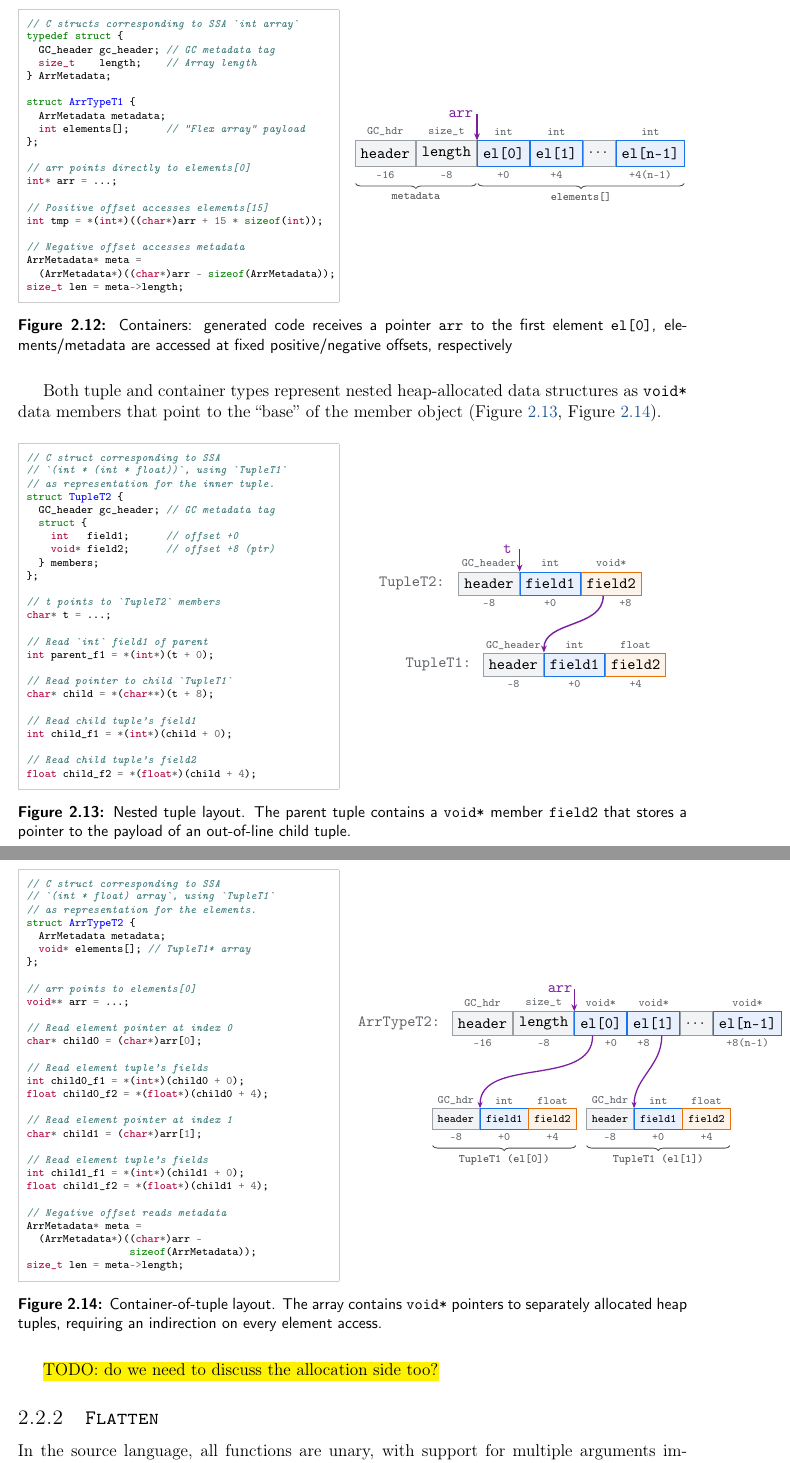
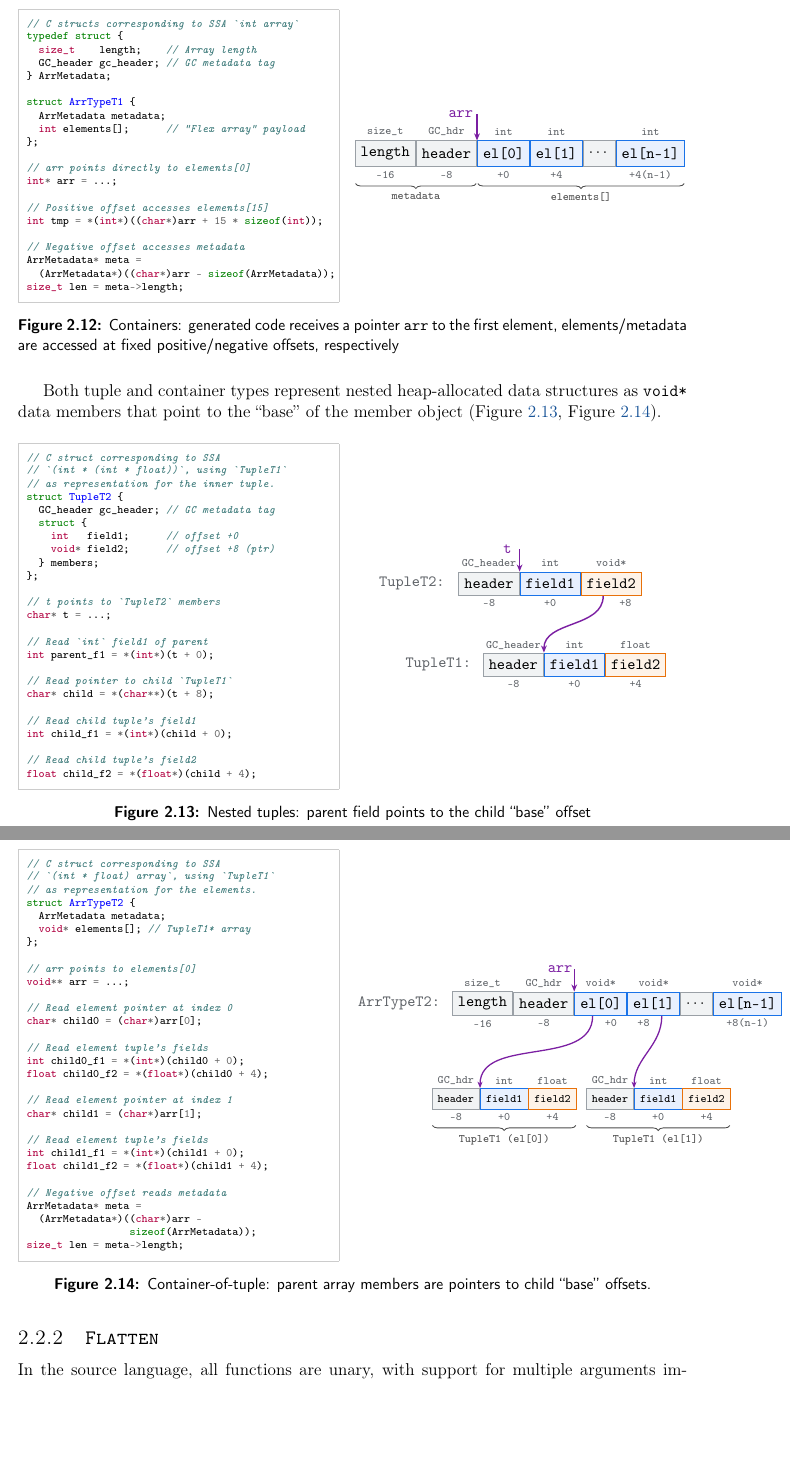
Before and after one commit to pscollins/mpl-opt-writeup, a LaTeX thesis (latex/solution.tex, which reads latex/chapters/background.tex): two parts of pages 25 and 26 of 127 before the commit and two parts of pages 25 and 26 of 126 after it, joined at a grey line, cut so that both start at the same text, the shorter picture padded with empty space. Compiled offline with pdfLaTeX.

Commit message:
fix reversal

```diff
--- a/latex/chapters/background.tex
+++ b/latex/chapters/background.tex
@@ -1026,8 +1026,8 @@ container length in addition to the GC metadata.
 \begin{minted}[fontsize=\scriptsize,frame=single,framesep=2mm,rulecolor=\color{black!20}]{c}
 // C structs corresponding to SSA `int array`
 typedef struct {
+  size_t    length;    // Array length
   GC_header gc_header; // GC metadata tag
-  size_t    length;    // Array length
 } ArrMetadata;
 
 struct ArrTypeT1 {
@@ -1052,16 +1052,16 @@ size_t len = meta->length;
     \centering
     \begin{tikzpicture}
       % Heap layout cells
-      \node[cell, fill=colorHdr, draw=colorHdrBorder, minimum width=1.4cm, minimum height=0.62cm] (hdr) at (0, 0) {\small\texttt{header}};
-      \node[cell, fill=colorHdr, draw=colorHdrBorder, minimum width=1.2cm, minimum height=0.62cm, right=0cm of hdr] (len) {\small\texttt{length}};
-      \node[cell, fill=colorX, draw=colorXBorder, minimum width=1.1cm, minimum height=0.62cm, right=0cm of len] (el0) {\small\texttt{el[0]}};
+      \node[cell, fill=colorHdr, draw=colorHdrBorder, minimum width=1.2cm, minimum height=0.62cm] (len) at (0, 0) {\small\texttt{length}};
+      \node[cell, fill=colorHdr, draw=colorHdrBorder, minimum width=1.4cm, minimum height=0.62cm, right=0cm of len] (hdr) {\small\texttt{header}};
+      \node[cell, fill=colorX, draw=colorXBorder, minimum width=1.1cm, minimum height=0.62cm, right=0cm of hdr] (el0) {\small\texttt{el[0]}};
       \node[cell, fill=colorX, draw=colorXBorder, minimum width=1.1cm, minimum height=0.62cm, right=0cm of el0] (el1) {\small\texttt{el[1]}};
       \node[cell, fill=colorHdr, draw=colorHdrBorder, minimum width=0.7cm, minimum height=0.62cm, right=0cm of el1] (dots) {$\cdots$};
       \node[cell, fill=colorX, draw=colorXBorder, minimum width=1.2cm, minimum height=0.62cm, right=0cm of dots] (eln) {\small\texttt{el[n-1]}};
 
       % Types above
+      \node[idx] at ($(len.north) + (0, 0.22)$) {\texttt{size\_t}};
       \node[idx] at ($(hdr.north) + (0, 0.22)$) {\texttt{GC\_hdr}};
-      \node[idx] at ($(len.north) + (0, 0.22)$) {\texttt{size\_t}};
       \node[idx] at ($(el0.north) + (0, 0.22)$) {\texttt{int}};
       \node[idx] at ($(el1.north) + (0, 0.22)$) {\texttt{int}};
       \node[idx] at ($(eln.north) + (0, 0.22)$) {\texttt{int}};
@@ -1071,21 +1071,22 @@ size_t len = meta->length;
       \draw[-{Stealth[length=5pt, width=4pt]}, line width=1.0pt, color=colorPtrBorder] ($(el0.north west) + (0, 0.65)$) -- (el0.north west);
 
       % Offsets below
-      \node[idx] at ($(hdr.south) + (0, -0.22)$) {\texttt{-16}};
-      \node[idx] at ($(len.south) + (0, -0.22)$) {\texttt{-8}};
+      \node[idx] at ($(len.south) + (0, -0.22)$) {\texttt{-16}};
+      \node[idx] at ($(hdr.south) + (0, -0.22)$) {\texttt{-8}};
       \node[idx] at ($(el0.south) + (0, -0.22)$) {\texttt{+0}};
       \node[idx] at ($(el1.south) + (0, -0.22)$) {\texttt{+4}};
       \node[idx] at ($(eln.south) + (0, -0.22)$) {\texttt{+4(n-1)}};
 
       % Braces below
-      \draw[brace] ($(hdr.south west) + (0.02, -0.42)$) -- ($(len.south east) + (-0.02, -0.42)$)
+      \draw[brace] ($(len.south west) + (0.02, -0.42)$) -- ($(hdr.south east) + (-0.02, -0.42)$)
         node[midway, below=2pt, font=\scriptsize] {\texttt{metadata}};
       \draw[brace] ($(el0.south west) + (0.02, -0.42)$) -- ($(eln.south east) + (-0.02, -0.42)$)
         node[midway, below=2pt, font=\scriptsize] {\texttt{elements[]}};
     \end{tikzpicture}
   \end{minipage}
   \caption{Containers: generated code receives a pointer \texttt{arr} to the
-    first element \texttt{el[0]}, elements/metadata are accessed at fixed positive/negative offsets, respectively}
+    first element, elements/metadata are accessed at fixed positive/negative
+    offsets, respectively}
   \label{fig:layout_array}
 \end{figure}
 
@@ -1178,7 +1179,7 @@ float child_f2 = *(float*)(child + 4);
       \draw[-{Stealth[length=5pt, width=4pt]}, line width=1.0pt, color=colorPtrBorder] ($(f2.south) + (-0.2, 0)$) to[out=-90, in=90] (ch_f1.north west);
     \end{tikzpicture}
   \end{minipage}
-  \caption{Nested tuple layout. The parent tuple contains a \texttt{void*} member \texttt{field2} that stores a pointer to the payload of an out-of-line child tuple.}
+  \caption{Nested tuples: parent field points to the child ``base'' offset}
   \label{fig:layout_nested_tuple}
 \end{figure}
 
@@ -1232,16 +1233,16 @@ size_t len = meta->length;
       \node[font=\small\bfseries\ttfamily, color=textMuted, anchor=east] at (-0.15, 1.2) {ArrTypeT2:};
 
       % Array container
-      \node[cell, fill=colorHdr, draw=colorHdrBorder, minimum width=1.2cm, minimum height=0.58cm, anchor=north west] (ahdr) at (0, 1.49) {\small\texttt{header}};
-      \node[cell, fill=colorHdr, draw=colorHdrBorder, minimum width=1.1cm, minimum height=0.58cm, right=0cm of ahdr] (alen) {\small\texttt{length}};
-      \node[cell, fill=colorX, draw=colorXBorder, minimum width=1.2cm, minimum height=0.58cm, right=0cm of alen] (ael0) {\small\texttt{el[0]}};
+      \node[cell, fill=colorHdr, draw=colorHdrBorder, minimum width=1.1cm, minimum height=0.58cm, anchor=north west] (alen) at (0, 1.49) {\small\texttt{length}};
+      \node[cell, fill=colorHdr, draw=colorHdrBorder, minimum width=1.2cm, minimum height=0.58cm, right=0cm of alen] (ahdr) {\small\texttt{header}};
+      \node[cell, fill=colorX, draw=colorXBorder, minimum width=1.2cm, minimum height=0.58cm, right=0cm of ahdr] (ael0) {\small\texttt{el[0]}};
       \node[cell, fill=colorX, draw=colorXBorder, minimum width=1.2cm, minimum height=0.58cm, right=0cm of ael0] (ael1) {\small\texttt{el[1]}};
       \node[cell, fill=colorHdr, draw=colorHdrBorder, minimum width=0.6cm, minimum height=0.58cm, right=0cm of ael1] (adots) {$\cdots$};
       \node[cell, fill=colorX, draw=colorXBorder, minimum width=1.3cm, minimum height=0.58cm, right=0cm of adots] (aeln) {\small\texttt{el[n-1]}};
 
       % Types above array
+      \node[idx] at ($(alen.north) + (0, 0.2)$) {\texttt{size\_t}};
       \node[idx] at ($(ahdr.north) + (0, 0.2)$) {\texttt{GC\_hdr}};
-      \node[idx] at ($(alen.north) + (0, 0.2)$) {\texttt{size\_t}};
       \node[idx] at ($(ael0.north) + (0, 0.2)$) {\texttt{void*}};
       \node[idx] at ($(ael1.north) + (0, 0.2)$) {\texttt{void*}};
       \node[idx] at ($(aeln.north) + (0, 0.2)$) {\texttt{void*}};
@@ -1300,15 +1301,16 @@ size_t len = meta->length;
       \draw[-{Stealth[length=4.5pt, width=3.5pt]}, line width=0.9pt, color=colorPtrBorder] ($(ael1.south) + (0.2, 0)$) to[out=-90, in=90] (c1_f1.north west);
     \end{tikzpicture}
   \end{minipage}
-  \caption{Container-of-tuple layout. The array contains \texttt{void*} pointers to separately allocated heap tuples, requiring an indirection on every element access.}
+  \caption{Container-of-tuple: parent array members are pointers to child ``base'' offsets.}
   \label{fig:layout_nested_array}
+
 \end{figure}
 
 %% Because MLton is a whole-program compiler, all types are known statically: there
 %% is no runtime polymorphism in the generated code. Headers carrying type
 %% information exist only for the benefit of the GC. \hl{CUT?}
 
-\hl{TODO: do we need to discuss the allocation side too?}
+%% \hl{TODO: do we need to discuss the allocation side too?}
 
 \subsection{\texttt{Flatten}}
 \label{sec:basic_flatten}
```
Also changed, not shown: reports/nov_16_review.md (+3 -3 lines), latex/chapters/background.tex (16 more changed lines).
